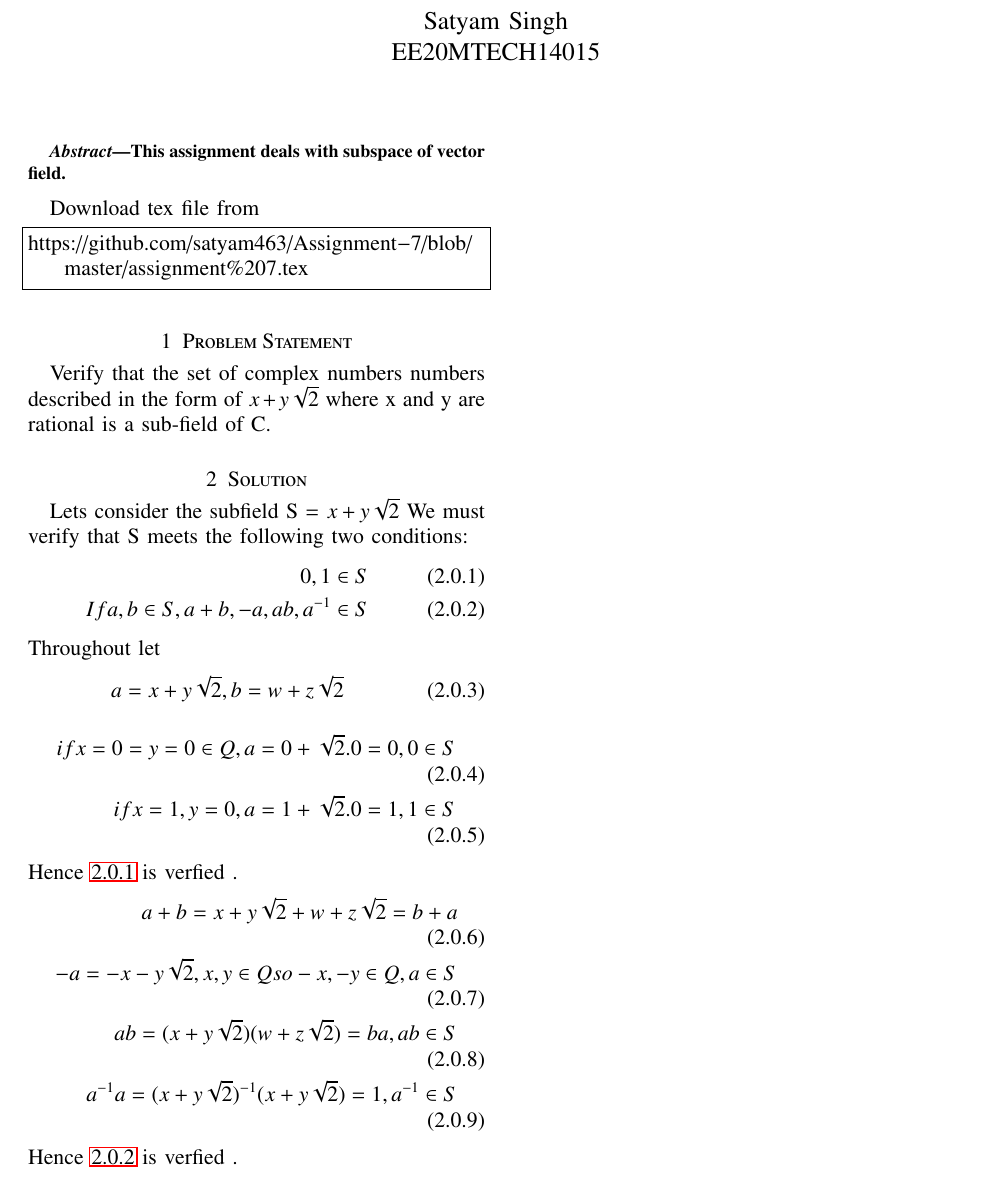
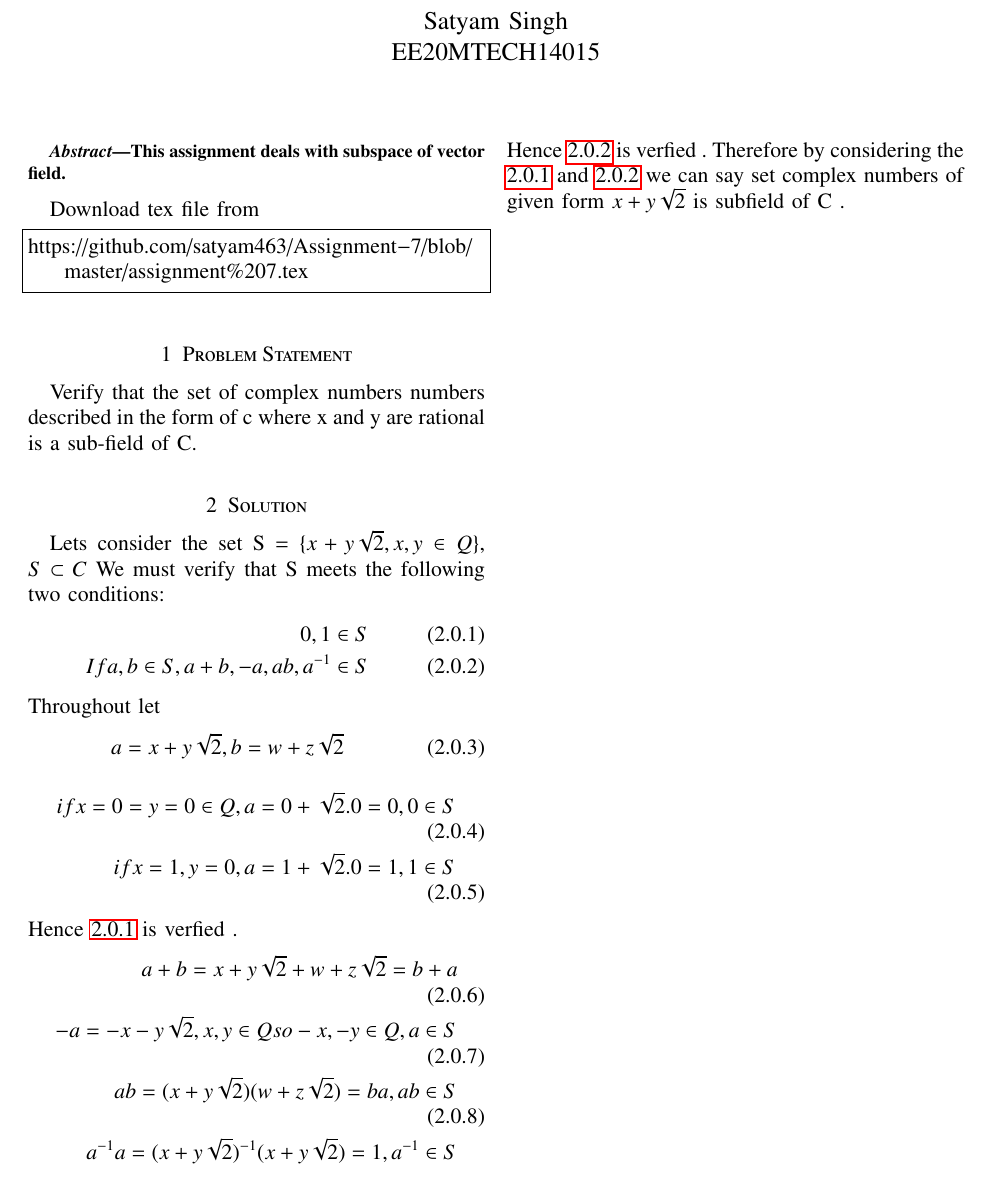
Before and after one commit to satyam463/Assignment-7, a LaTeX problem sheet (assignment 7.tex): part of the page, cut so that both start at the same text. Compiled offline with pdfLaTeX.

Commit message:
Update assignment 7.tex

```diff
--- a/assignment 7.tex
+++ b/assignment 7.tex
@@ -159,9 +159,9 @@ Download  tex file from
 https://github.com/satyam463/Assignment-7/blob/master/assignment%207.tex
 \end{lstlisting}
 \section{Problem Statement}
- Verify that the set of complex numbers numbers described in the form of $x + y\sqrt{2}$ where x and y are rational is a sub-field of C.
+ Verify that the set of complex numbers numbers described in the form of c where x and y are rational is a sub-field of C.
  \section{Solution}
- Lets consider the subfield S = $x + y\sqrt{2}$
+ Lets consider the set S = \{$x + y\sqrt{2},x,y\in Q$\}, $S\subset C $
  We must verify that S meets the following two conditions:
  \begin{align}
      0 , 1 \in S\label{cond1} \\
@@ -183,4 +183,5 @@ https://github.com/satyam463/Assignment-7/blob/master/assignment%207.tex
  a^{-1} a = (x+y\sqrt{2})^{-1}(x+y\sqrt{2})=1, a^{-1} \in S
 \end{align}
 Hence \refeq{cond2} is verfied .
+Therefore by considering the \refeq{cond1} and \refeq{cond2} we can say set complex numbers of given form $x + y\sqrt{2}$ is subfield of C .
  \end{document}
```
